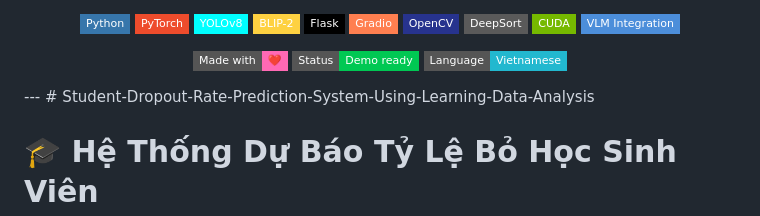
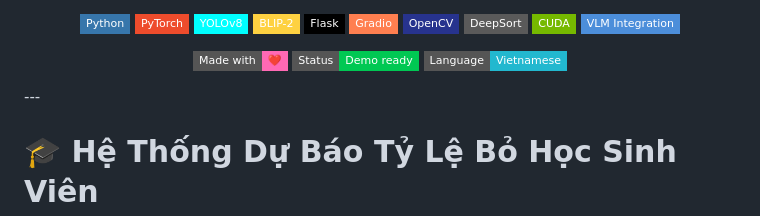
Before and after one commit to trunghieu260/Student-Dropout-Rate-Prediction-System-Using-Learning-Data-Analysis, a Markdown page: README.md, the part around the change. Drawn GitHub-style; badges without logos.

```diff
--- a/README.md
+++ b/README.md
@@ -46,7 +46,6 @@
   </p>
 </div>
 ---
-# Student-Dropout-Rate-Prediction-System-Using-Learning-Data-Analysis
 
 # 🎓 Hệ Thống Dự Báo Tỷ Lệ Bỏ Học Sinh Viên
 
```
